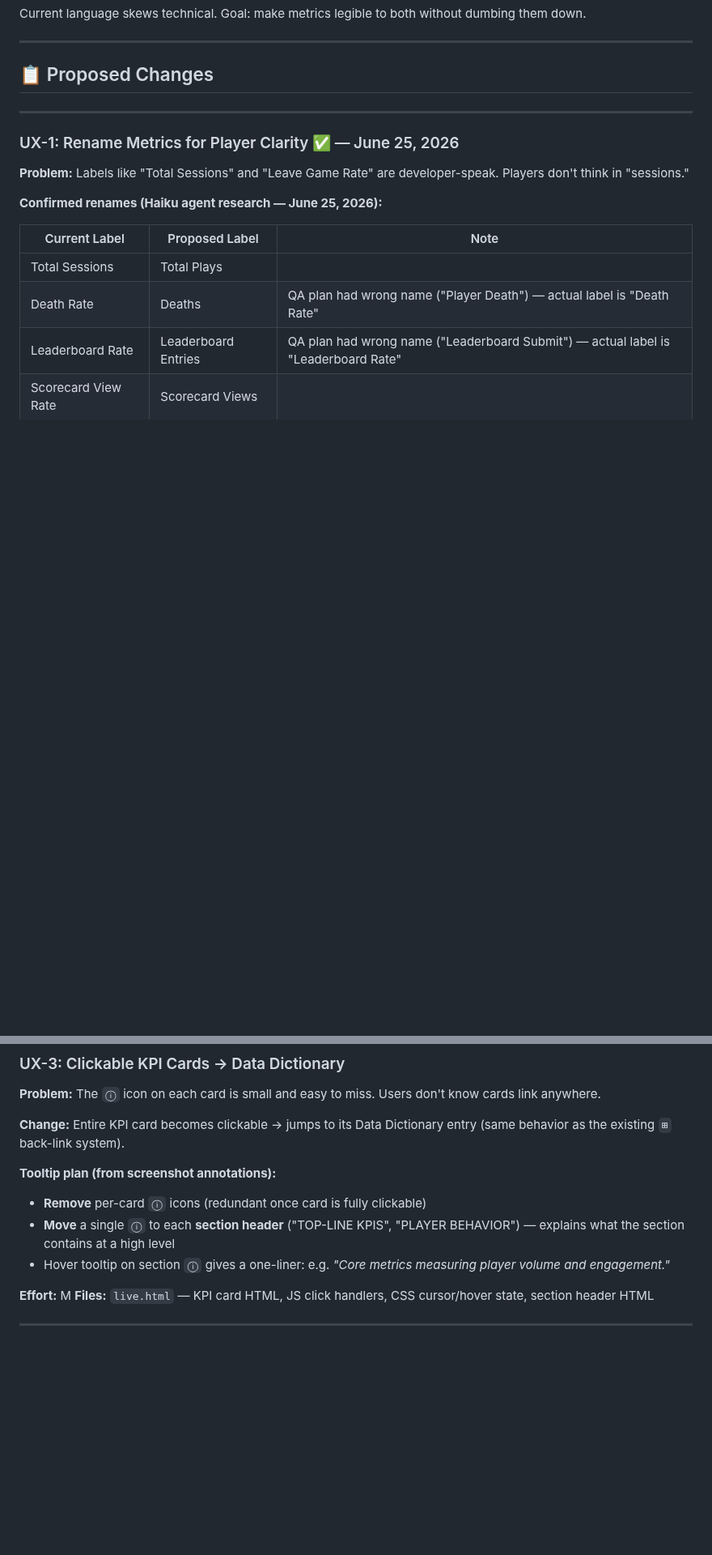
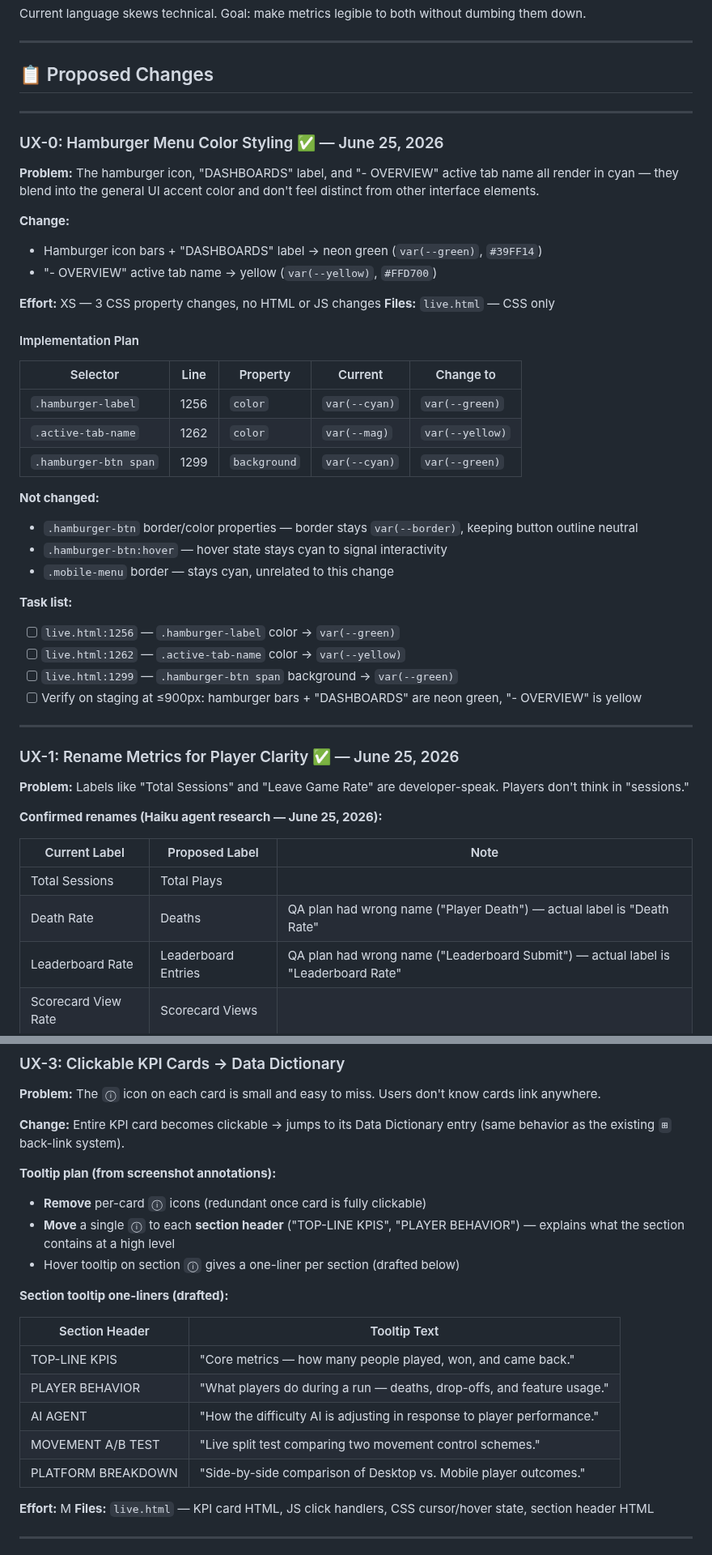
Before and after one commit to kstanigar/non-x_analytics, a Markdown page: docs/QA_Feedback_UX_Plan.md, 2 parts joined by grey strips. Shown at 81% size. Rendered like a GitHub page; blank space fills up the shorter version.

Commit message:
docs: mark UX-0 complete, add UX-3 tooltip one-liners to QA plan

```diff
--- a/docs/QA_Feedback_UX_Plan.md
+++ b/docs/QA_Feedback_UX_Plan.md
@@ -17,6 +17,38 @@ Current language skews technical. Goal: make metrics legible to both without dum
 ---
 
 ## 📋 Proposed Changes
+
+---
+
+### UX-0: Hamburger Menu Color Styling ✅ — June 25, 2026
+
+**Problem:** The hamburger icon, "DASHBOARDS" label, and "- OVERVIEW" active tab name all render in cyan — they blend into the general UI accent color and don't feel distinct from other interface elements.
+
+**Change:**
+- Hamburger icon bars + "DASHBOARDS" label → neon green (`var(--green)`, `#39FF14`)
+- "- OVERVIEW" active tab name → yellow (`var(--yellow)`, `#FFD700`)
+
+**Effort:** XS — 3 CSS property changes, no HTML or JS changes
+**Files:** `live.html` — CSS only
+
+#### Implementation Plan
+
+| Selector | Line | Property | Current | Change to |
+|----------|------|----------|---------|-----------|
+| `.hamburger-label` | 1256 | `color` | `var(--cyan)` | `var(--green)` |
+| `.active-tab-name` | 1262 | `color` | `var(--mag)` | `var(--yellow)` |
+| `.hamburger-btn span` | 1299 | `background` | `var(--cyan)` | `var(--green)` |
+
+**Not changed:**
+- `.hamburger-btn` border/color properties — border stays `var(--border)`, keeping button outline neutral
+- `.hamburger-btn:hover` — hover state stays cyan to signal interactivity
+- `.mobile-menu` border — stays cyan, unrelated to this change
+
+**Task list:**
+- [ ] `live.html:1256` — `.hamburger-label` color → `var(--green)`
+- [ ] `live.html:1262` — `.active-tab-name` color → `var(--yellow)`
+- [ ] `live.html:1299` — `.hamburger-btn span` background → `var(--green)`
+- [ ] Verify on staging at ≤900px: hamburger bars + "DASHBOARDS" are neon green, "- OVERVIEW" is yellow
 
 ---
 
@@ -130,7 +162,17 @@ Current language skews technical. Goal: make metrics legible to both without dum
 **Tooltip plan (from screenshot annotations):**
 - **Remove** per-card `ⓘ` icons (redundant once card is fully clickable)
 - **Move** a single `ⓘ` to each **section header** ("TOP-LINE KPIS", "PLAYER BEHAVIOR") — explains what the section contains at a high level
-- Hover tooltip on section `ⓘ` gives a one-liner: e.g. *"Core metrics measuring player volume and engagement."*
+- Hover tooltip on section `ⓘ` gives a one-liner per section (drafted below)
+
+**Section tooltip one-liners (drafted):**
+
+| Section Header | Tooltip Text |
+|---|---|
+| TOP-LINE KPIS | "Core metrics — how many people played, won, and came back." |
+| PLAYER BEHAVIOR | "What players do during a run — deaths, drop-offs, and feature usage." |
+| AI AGENT | "How the difficulty AI is adjusting in response to player performance." |
+| MOVEMENT A/B TEST | "Live split test comparing two movement control schemes." |
+| PLATFORM BREAKDOWN | "Side-by-side comparison of Desktop vs. Mobile player outcomes." |
 
 **Effort:** M
 **Files:** `live.html` — KPI card HTML, JS click handlers, CSS cursor/hover state, section header HTML
```
Also changed, not shown: docs/HANDOFF_SUMMARY.md (+7 -2 lines), docs/PRIORITIES.md (+6 -5 lines).
